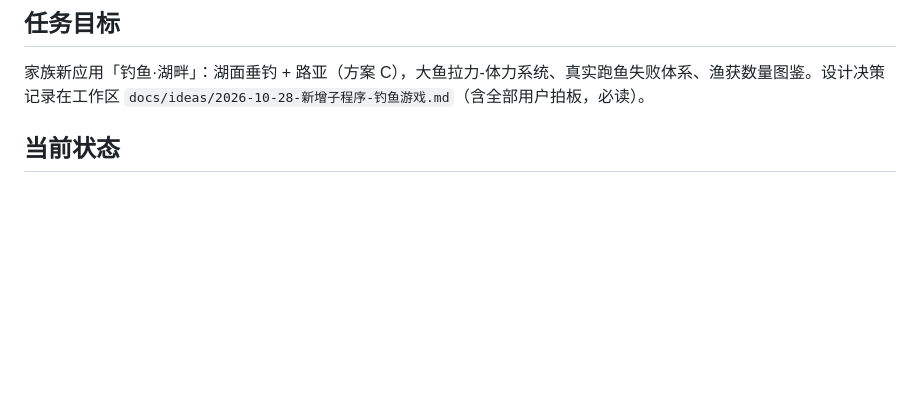
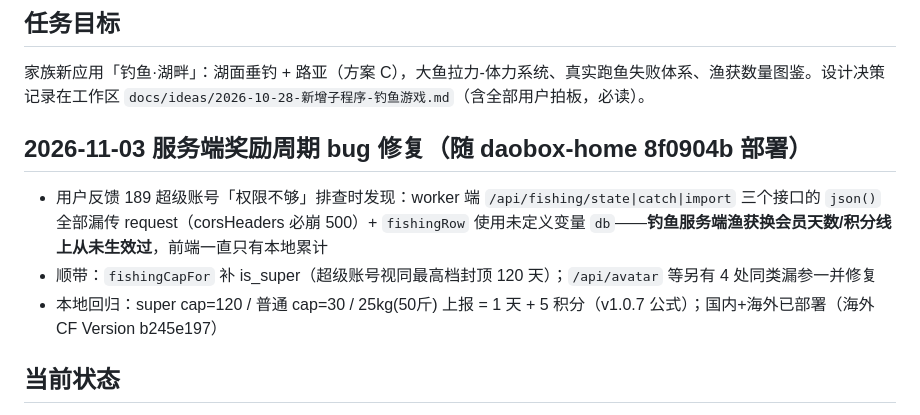
Before and after one commit to hinewly/fishing-pwa, a Markdown page: docs/handoff/fishing-initial-build.md, the part around one of its changes. Rendered like a GitHub page; blank space fills up the shorter version.

Commit message:
docs: 交接文档存档 2026-11-03

```diff
--- a/docs/handoff/fishing-initial-build.md
+++ b/docs/handoff/fishing-initial-build.md
@@ -7,6 +7,12 @@
 ## 任务目标
 
 家族新应用「钓鱼·湖畔」：湖面垂钓 + 路亚（方案 C），大鱼拉力-体力系统、真实跑鱼失败体系、渔获数量图鉴。设计决策记录在工作区 `docs/ideas/2026-10-28-新增子程序-钓鱼游戏.md`（含全部用户拍板，必读）。
+
+## 2026-11-03 服务端奖励周期 bug 修复（随 daobox-home 8f0904b 部署）
+
+- 用户反馈 189 超级账号「权限不够」排查时发现：worker 端 `/api/fishing/state|catch|import` 三个接口的 `json()` 全部漏传 request（corsHeaders 必崩 500）+ `fishingRow` 使用未定义变量 `db`——**钓鱼服务端渔获换会员天数/积分线上从未生效过**，前端一直只有本地累计
+- 顺带：`fishingCapFor` 补 is_super（超级账号视同最高档封顶 120 天）；`/api/avatar` 等另有 4 处同类漏参一并修复
+- 本地回归：super cap=120 / 普通 cap=30 / 25kg(50斤) 上报 = 1 天 + 5 积分（v1.0.7 公式）；国内+海外已部署（海外 CF Version b245e197）
 
 ## 当前状态
 
```
Also changed, not shown: other parts of docs/handoff/fishing-initial-build.md (+1 -1 lines).
